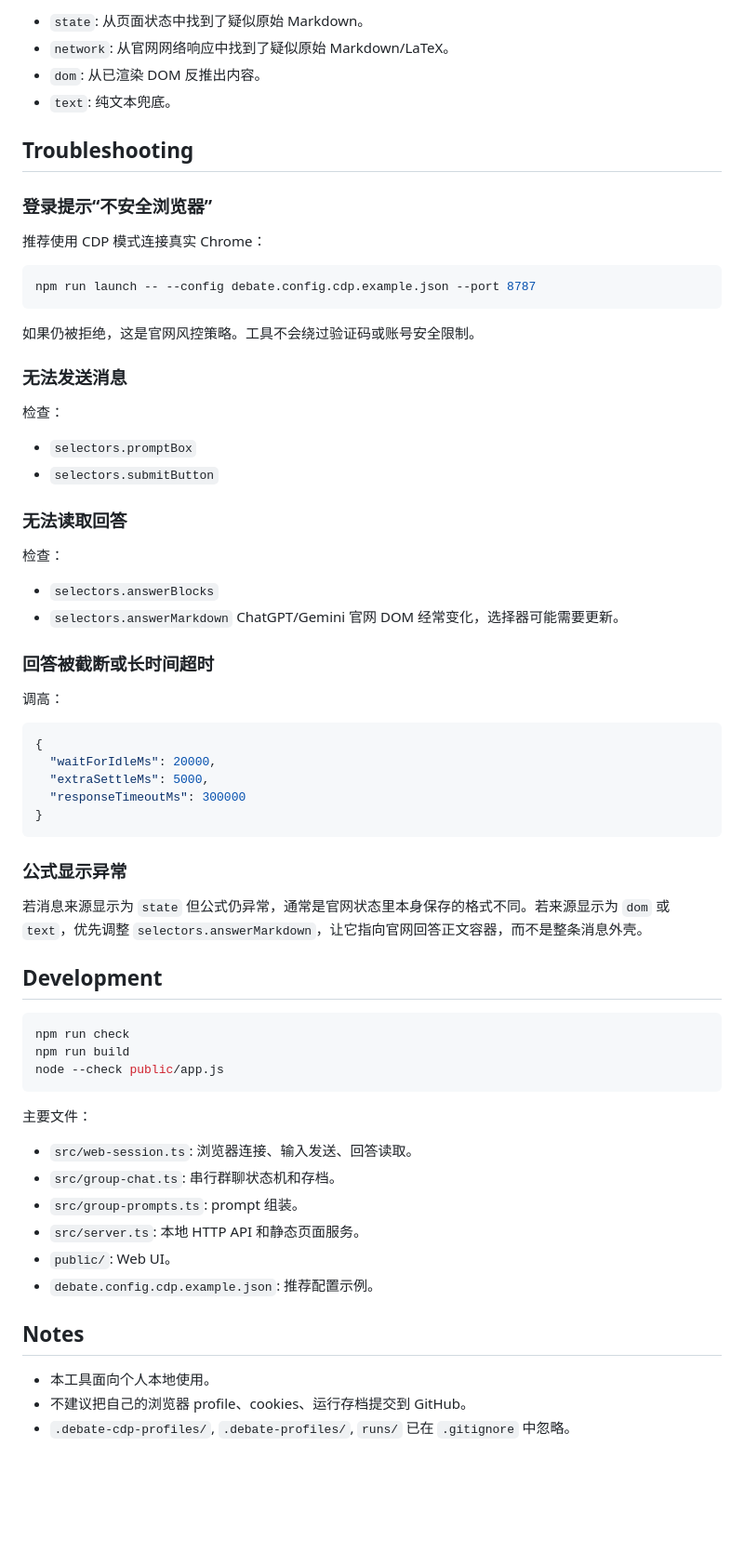
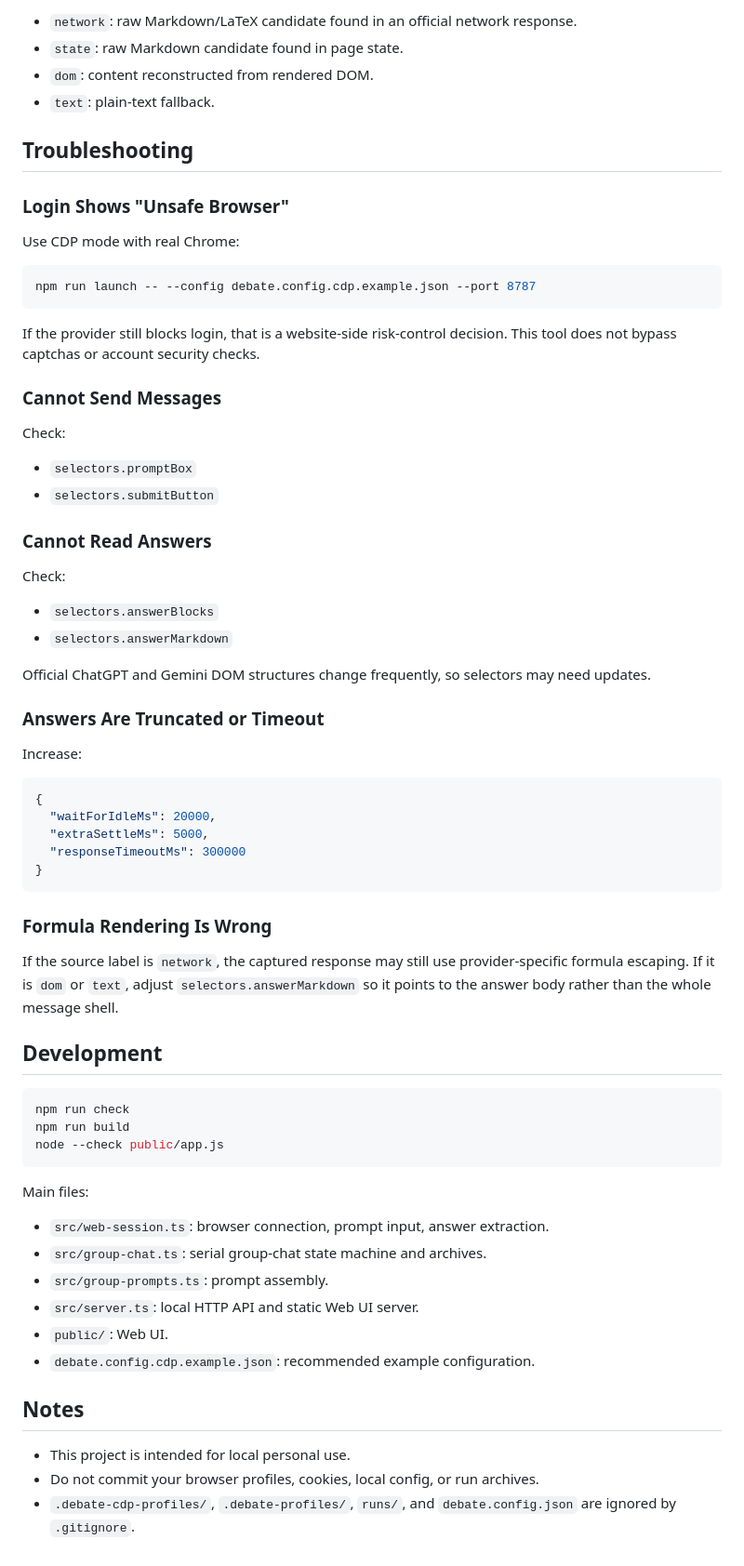
Before and after one commit to linpthin-create/reply-after-discussion, a Markdown page: README.md, the part around one of its changes. Shown at 93% size. Drawn GitHub-style; blank space fills up the shorter version.

````diff
--- a/README.md
+++ b/README.md
@@ -223,39 +225,40 @@ UI 展示时不会直接展示原始 Markdown，而是渲染为 HTML，并用 Ma
 
-- `state`: 从页面状态中找到了疑似原始 Markdown。
-- `network`: 从官网网络响应中找到了疑似原始 Markdown/LaTeX。
-- `dom`: 从已渲染 DOM 反推出内容。
-- `text`: 纯文本兜底。
+- `network`: raw Markdown/LaTeX candidate found in an official network response.
+- `state`: raw Markdown candidate found in page state.
+- `dom`: content reconstructed from rendered DOM.
+- `text`: plain-text fallback.
 
 ## Troubleshooting
 
-### 登录提示“不安全浏览器”
+### Login Shows "Unsafe Browser"
 
-推荐使用 CDP 模式连接真实 Chrome：
+Use CDP mode with real Chrome:
 
 ```bash
 npm run launch -- --config debate.config.cdp.example.json --port 8787
 ```
 
-如果仍被拒绝，这是官网风控策略。工具不会绕过验证码或账号安全限制。
+If the provider still blocks login, that is a website-side risk-control decision. This tool does not bypass captchas or account security checks.
 
-### 无法发送消息
+### Cannot Send Messages
 
-检查：
+Check:
 
 - `selectors.promptBox`
 - `selectors.submitButton`
 
-### 无法读取回答
+### Cannot Read Answers
 
-检查：
+Check:
 
 - `selectors.answerBlocks`
 - `selectors.answerMarkdown`
-ChatGPT/Gemini 官网 DOM 经常变化，选择器可能需要更新。
 
-### 回答被截断或长时间超时
+Official ChatGPT and Gemini DOM structures change frequently, so selectors may need updates.
 
-调高：
+### Answers Are Truncated or Timeout
+
+Increase:
 
 ```json
 {
@@ -265,9 +268,9 @@ ChatGPT/Gemini 官网 DOM 经常变化，选择器可能需要更新。
 }
 ```
 
-### 公式显示异常
+### Formula Rendering Is Wrong
 
-若消息来源显示为 `state` 但公式仍异常，通常是官网状态里本身保存的格式不同。若来源显示为 `dom` 或 `text`，优先调整 `selectors.answerMarkdown`，让它指向官网回答正文容器，而不是整条消息外壳。
+If the source label is `network`, the captured response may still use provider-specific formula escaping. If it is `dom` or `text`, adjust `selectors.answerMarkdown` so it points to the answer body rather than the whole message shell.
 
 ## Development
 
@@ -277,17 +280,17 @@ npm run build
 node --check public/app.js
 ```
 
-主要文件：
+Main files:
 
-- `src/web-session.ts`: 浏览器连接、输入发送、回答读取。
-- `src/group-chat.ts`: 串行群聊状态机和存档。
-- `src/group-prompts.ts`: prompt 组装。
-- `src/server.ts`: 本地 HTTP API 和静态页面服务。
-- `public/`: Web UI。
-- `debate.config.cdp.example.json`: 推荐配置示例。
+- `src/web-session.ts`: browser connection, prompt input, answer extraction.
+- `src/group-chat.ts`: serial group-chat state machine and archives.
+- `src/group-prompts.ts`: prompt assembly.
+- `src/server.ts`: local HTTP API and static Web UI server.
+- `public/`: Web UI.
+- `debate.config.cdp.example.json`: recommended example configuration.
 
 ## Notes
 
-- 本工具面向个人本地使用。
-- 不建议把自己的浏览器 profile、cookies、运行存档提交到 GitHub。
-- `.debate-cdp-profiles/`, `.debate-profiles/`, `runs/` 已在 `.gitignore` 中忽略。
+- This project is intended for local personal use.
+- Do not commit your browser profiles, cookies, local config, or run archives.
+- `.debate-cdp-profiles/`, `.debate-profiles/`, `runs/`, and `debate.config.json` are ignored by `.gitignore`.
````
Also changed, not shown: other parts of README.md (+78 -76 lines), README.zh-CN.md (added, +295 -0 lines).
